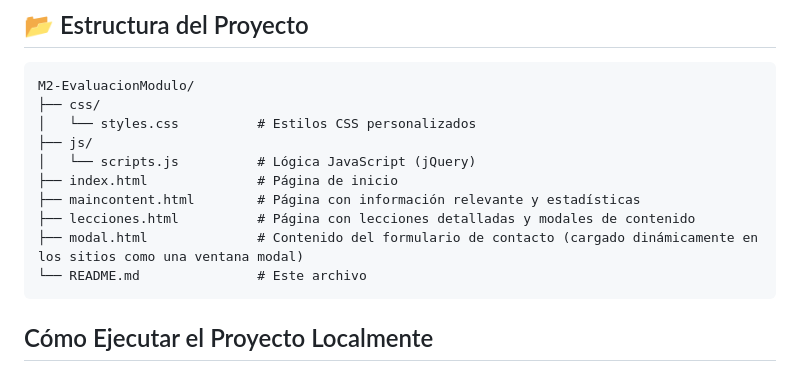
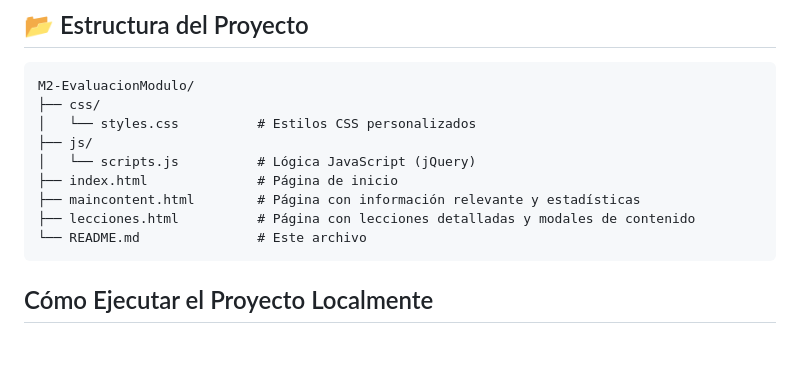
Before and after one commit to darksea48/M2-Evaluacion-Modulo, a Markdown page: README.md, the part around the change. Drawn GitHub-style; blank space fills up the shorter version.

Commit message:
2025-06-29 19:50 / Cambios en el README.md

````diff
--- a/README.md
+++ b/README.md
@@ -46,7 +46,6 @@ M2-EvaluacionModulo/
 ├── index.html              # Página de inicio
 ├── maincontent.html        # Página con información relevante y estadísticas
 ├── lecciones.html          # Página con lecciones detalladas y modales de contenido
-├── modal.html              # Contenido del formulario de contacto (cargado dinámicamente en los sitios como una ventana modal)
 └── README.md               # Este archivo
 ```
 
````
